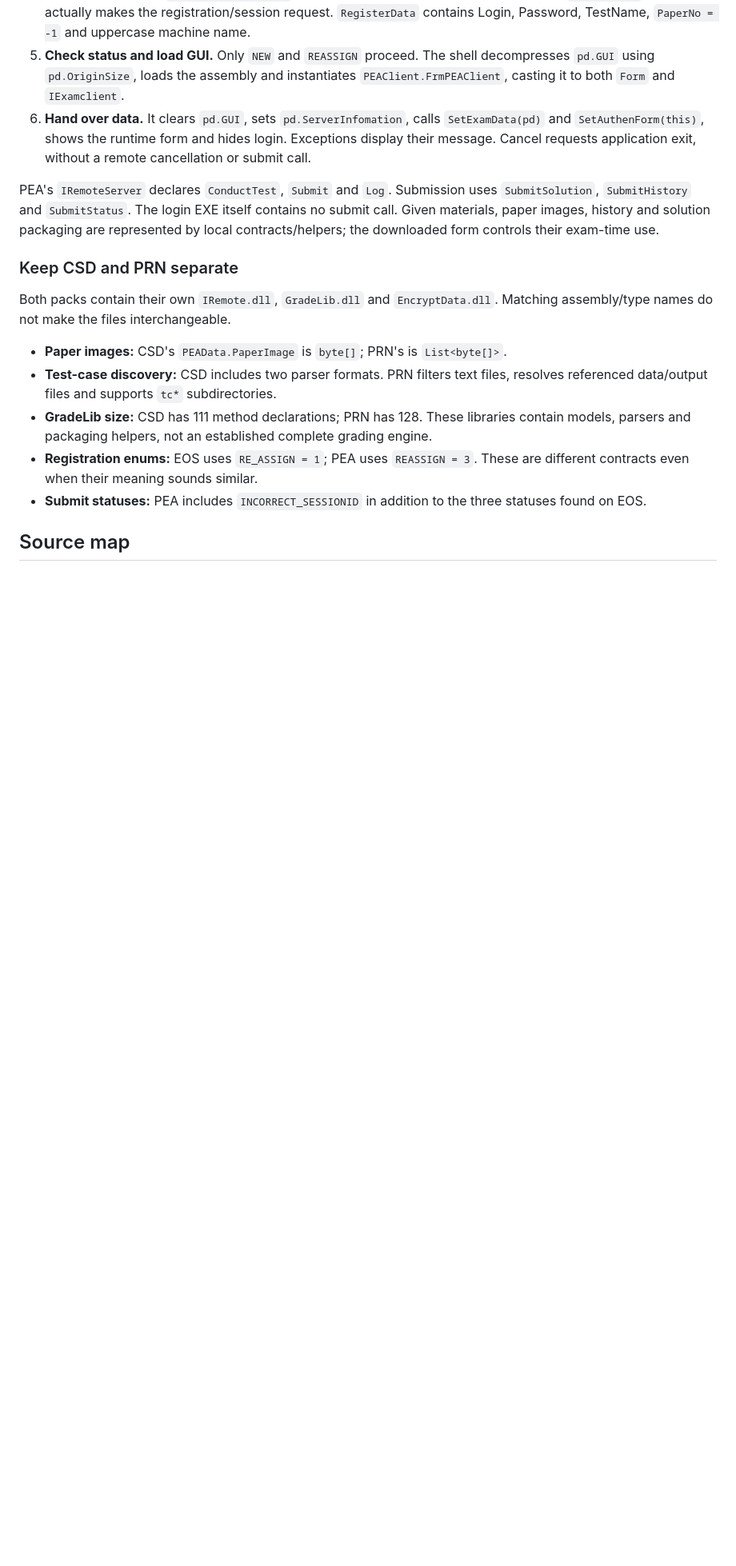
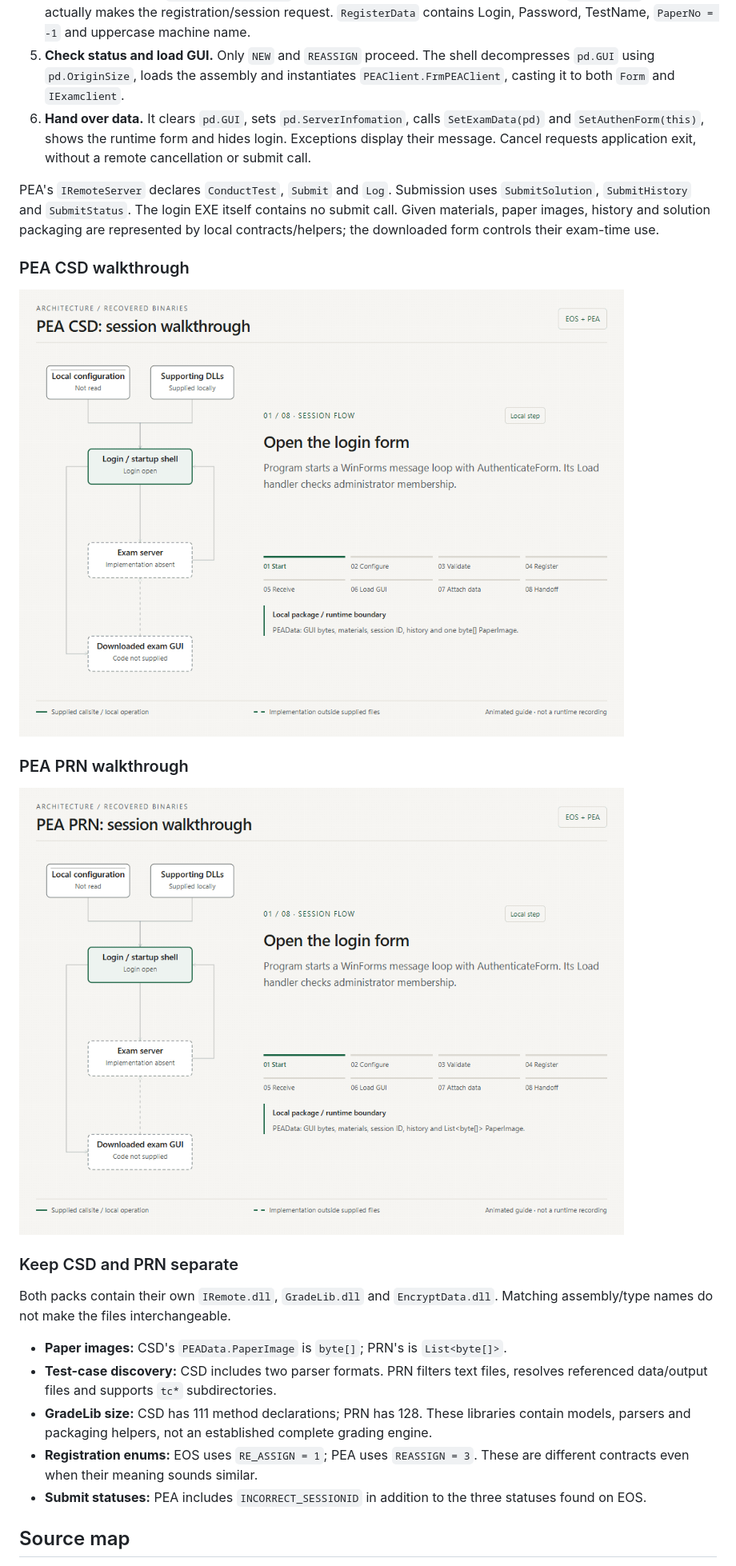
Before and after one commit to Ch1mpleo/exam-tools-reconstruction, a Markdown page: README.md, the part around one of its changes. Shown at 80% size. Rendered like a GitHub page; pictures changed too: docs/media/pea-csd.gif (added), docs/media/pea-prn.gif (added); blank space fills up the shorter version.

Commit message:
docs: embed animated architecture and client flows

```diff
--- a/README.md
+++ b/README.md
@@ -79,6 +64,14 @@ The two login programs share this flow. Read the [CSD login](src/PEA-CSD/PEALogi
 6. **Hand over data.** It clears `pd.GUI`, sets `pd.ServerInfomation`, calls `SetExamData(pd)` and `SetAuthenForm(this)`, shows the runtime form and hides login. Exceptions display their message. Cancel requests application exit, without a remote cancellation or submit call.
 
 PEA's `IRemoteServer` declares `ConductTest`, `Submit` and `Log`. Submission uses `SubmitSolution`, `SubmitHistory` and `SubmitStatus`. The login EXE itself contains no submit call. Given materials, paper images, history and solution packaging are represented by local contracts/helpers; the downloaded form controls their exam-time use.
+
+### PEA CSD walkthrough
+
+[![Looping PEA CSD walkthrough: startup, configuration, validation, ConductTest, returned GUI loading and session handoff.](docs/media/pea-csd.gif)](docs/flow.html#pea-csd)
+
+### PEA PRN walkthrough
+
+[![Looping PEA PRN walkthrough: the shared login sequence with the PRN-specific PEAData contract and image list.](docs/media/pea-prn.gif)](docs/flow.html#pea-prn)
 
 ### Keep CSD and PRN separate
 
```
Also changed, not shown: other parts of README.md (+15 -20 lines), docs/media/architecture.gif (added), docs/media/eos.gif (added).
